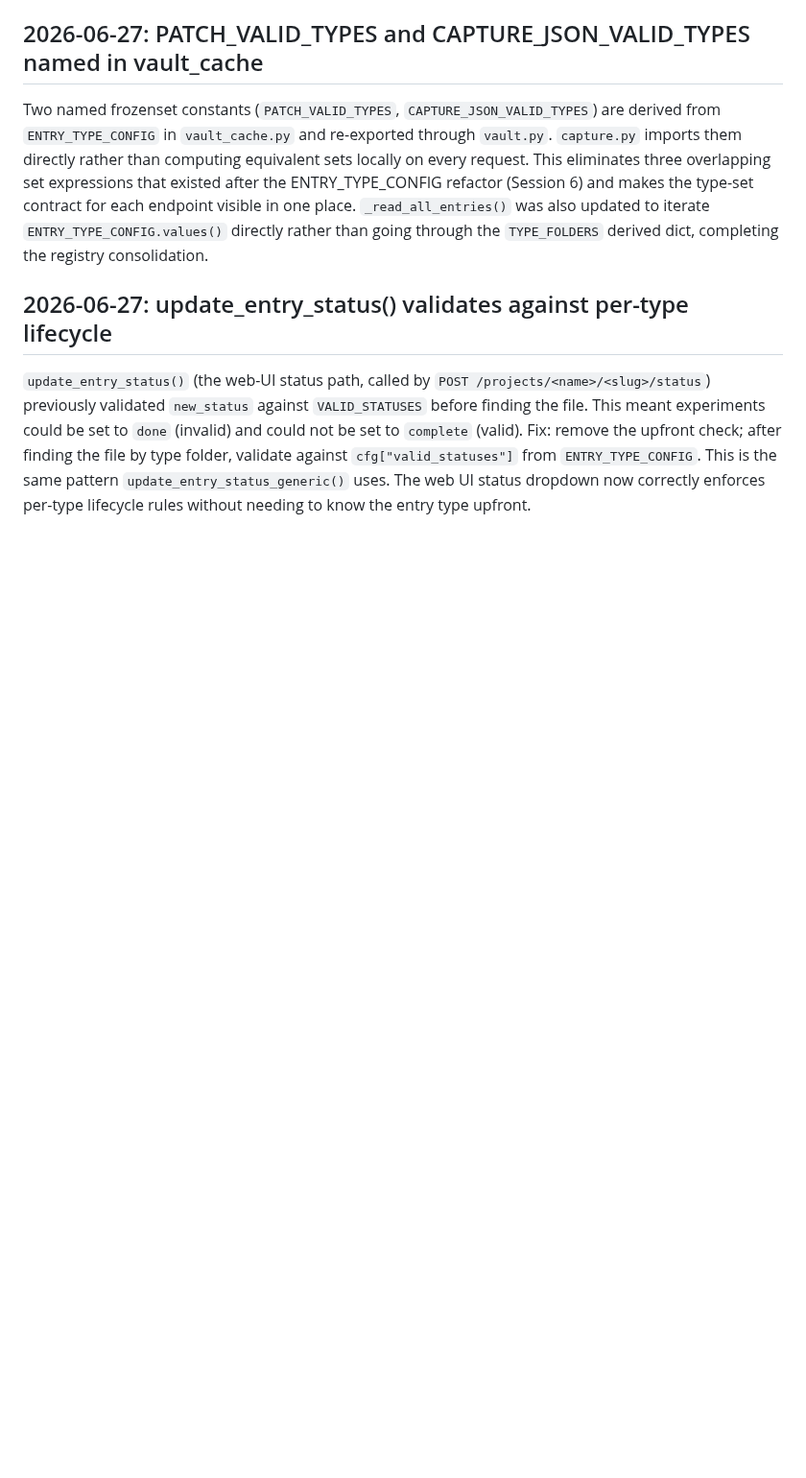
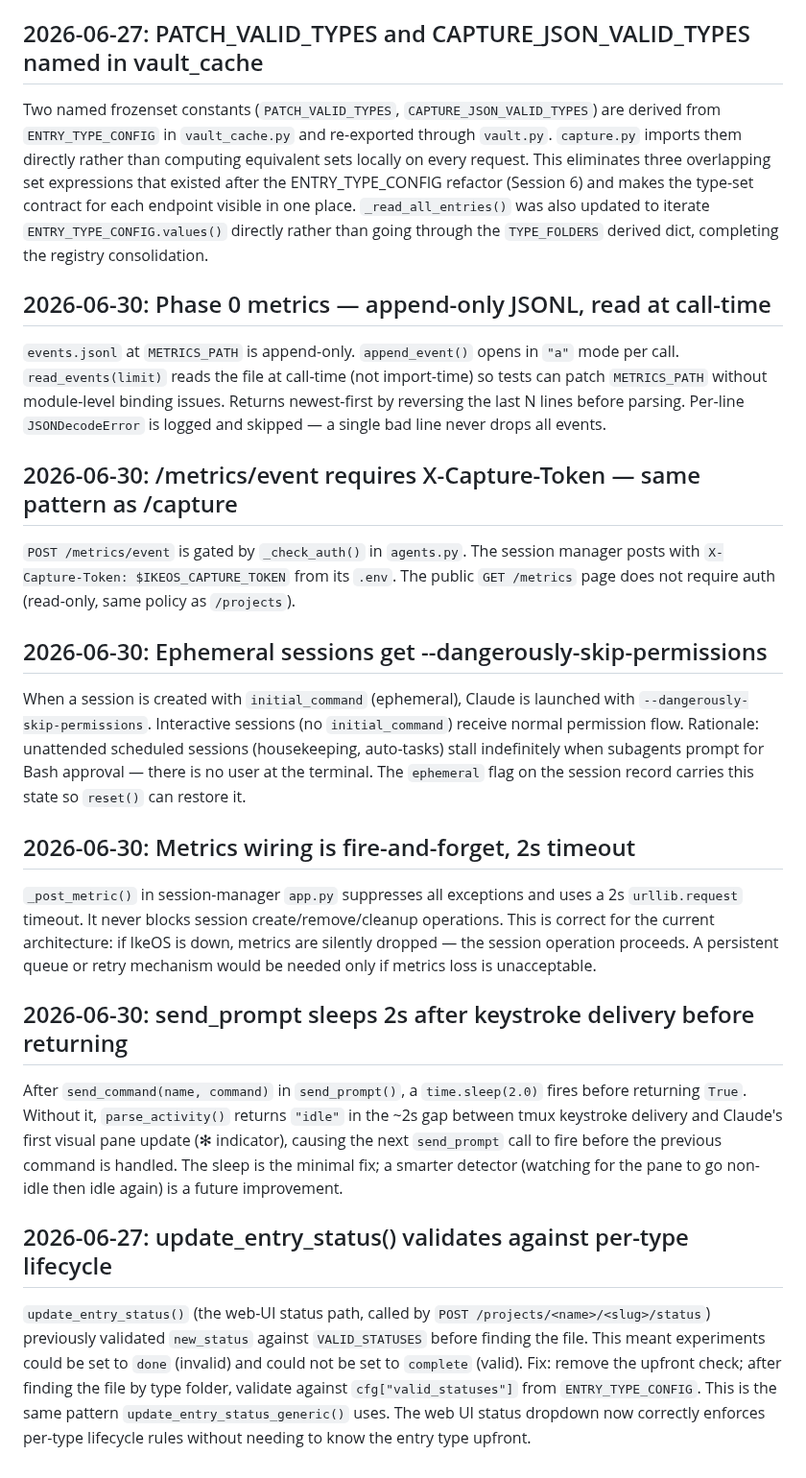
Before and after one commit to theryancoleman/ikeos, a Markdown page: .claude/DECISIONS.md, the part around the change. Shown at 96% size. Rendered like a GitHub page; blank space fills up the shorter version.

Commit message:
docs: record Phase 0 architectural decisions in DECISIONS.md
Session 2026-06-30: ephemeral sessions skip permissions, metrics wiring
is fire-and-forget, send_prompt 2s post-keystroke delay, /metrics/event
auth pattern, and JSONL read-at-call-time design rationale.

Co-Authored-By: Claude Sonnet 4.6 <noreply@anthropic.com>

```diff
--- a/.claude/DECISIONS.md
+++ b/.claude/DECISIONS.md
@@ -152,6 +152,26 @@ The root cause of vault bug 2026-06-21 (subagents stalling on Bash permission pr
 
 Two named frozenset constants (`PATCH_VALID_TYPES`, `CAPTURE_JSON_VALID_TYPES`) are derived from `ENTRY_TYPE_CONFIG` in `vault_cache.py` and re-exported through `vault.py`. `capture.py` imports them directly rather than computing equivalent sets locally on every request. This eliminates three overlapping set expressions that existed after the ENTRY_TYPE_CONFIG refactor (Session 6) and makes the type-set contract for each endpoint visible in one place. `_read_all_entries()` was also updated to iterate `ENTRY_TYPE_CONFIG.values()` directly rather than going through the `TYPE_FOLDERS` derived dict, completing the registry consolidation.
 
+## 2026-06-30: Phase 0 metrics — append-only JSONL, read at call-time
+
+`events.jsonl` at `METRICS_PATH` is append-only. `append_event()` opens in `"a"` mode per call. `read_events(limit)` reads the file at call-time (not import-time) so tests can patch `METRICS_PATH` without module-level binding issues. Returns newest-first by reversing the last N lines before parsing. Per-line `JSONDecodeError` is logged and skipped — a single bad line never drops all events.
+
+## 2026-06-30: /metrics/event requires X-Capture-Token — same pattern as /capture
+
+`POST /metrics/event` is gated by `_check_auth()` in `agents.py`. The session manager posts with `X-Capture-Token: $IKEOS_CAPTURE_TOKEN` from its `.env`. The public `GET /metrics` page does not require auth (read-only, same policy as `/projects`).
+
+## 2026-06-30: Ephemeral sessions get --dangerously-skip-permissions
+
+When a session is created with `initial_command` (ephemeral), Claude is launched with `--dangerously-skip-permissions`. Interactive sessions (no `initial_command`) receive normal permission flow. Rationale: unattended scheduled sessions (housekeeping, auto-tasks) stall indefinitely when subagents prompt for Bash approval — there is no user at the terminal. The `ephemeral` flag on the session record carries this state so `reset()` can restore it.
+
+## 2026-06-30: Metrics wiring is fire-and-forget, 2s timeout
+
+`_post_metric()` in session-manager `app.py` suppresses all exceptions and uses a 2s `urllib.request` timeout. It never blocks session create/remove/cleanup operations. This is correct for the current architecture: if IkeOS is down, metrics are silently dropped — the session operation proceeds. A persistent queue or retry mechanism would be needed only if metrics loss is unacceptable.
+
+## 2026-06-30: send_prompt sleeps 2s after keystroke delivery before returning
+
+After `send_command(name, command)` in `send_prompt()`, a `time.sleep(2.0)` fires before returning `True`. Without it, `parse_activity()` returns `"idle"` in the ~2s gap between tmux keystroke delivery and Claude's first visual pane update (✻ indicator), causing the next `send_prompt` call to fire before the previous command is handled. The sleep is the minimal fix; a smarter detector (watching for the pane to go non-idle then idle again) is a future improvement.
+
 ## 2026-06-27: update_entry_status() validates against per-type lifecycle
 
 `update_entry_status()` (the web-UI status path, called by `POST /projects/<name>/<slug>/status`) previously validated `new_status` against `VALID_STATUSES` before finding the file. This meant experiments could be set to `done` (invalid) and could not be set to `complete` (valid). Fix: remove the upfront check; after finding the file by type folder, validate against `cfg["valid_statuses"]` from `ENTRY_TYPE_CONFIG`. This is the same pattern `update_entry_status_generic()` uses. The web UI status dropdown now correctly enforces per-type lifecycle rules without needing to know the entry type upfront.
```
